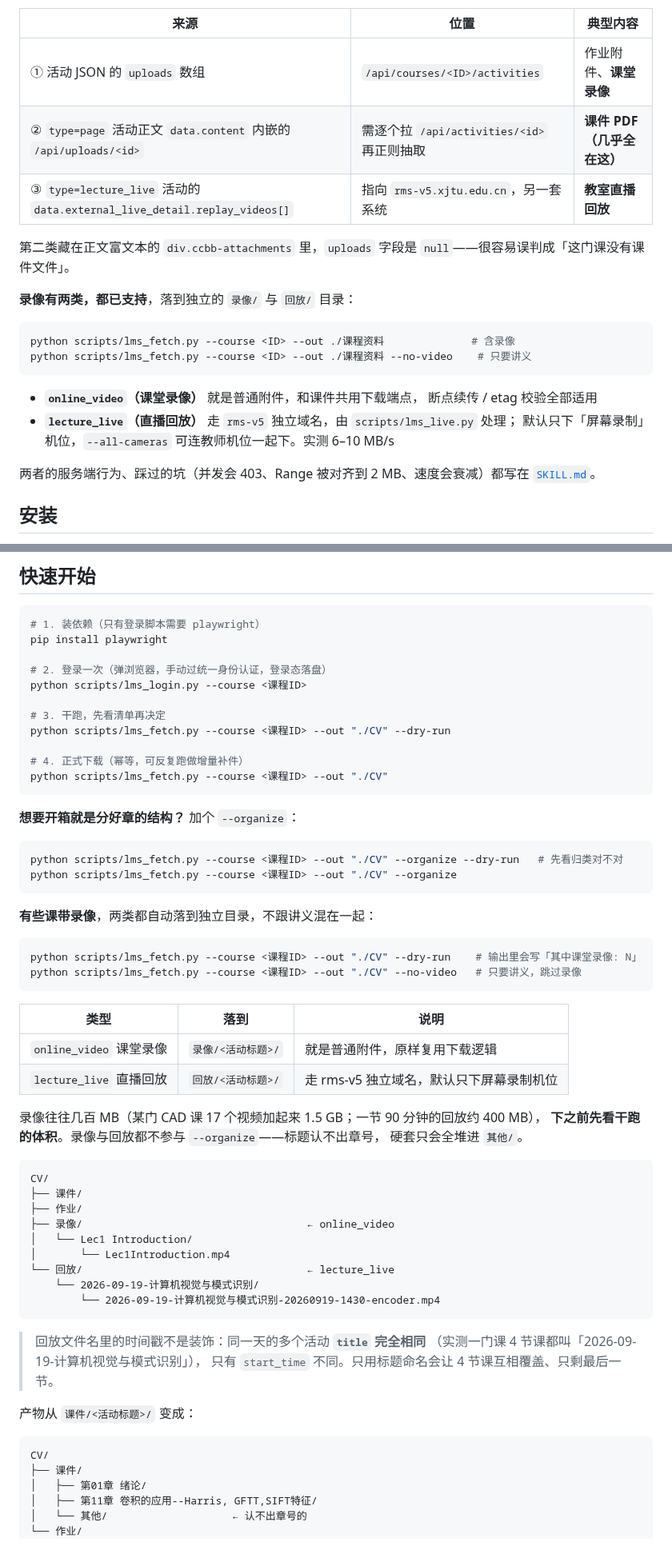
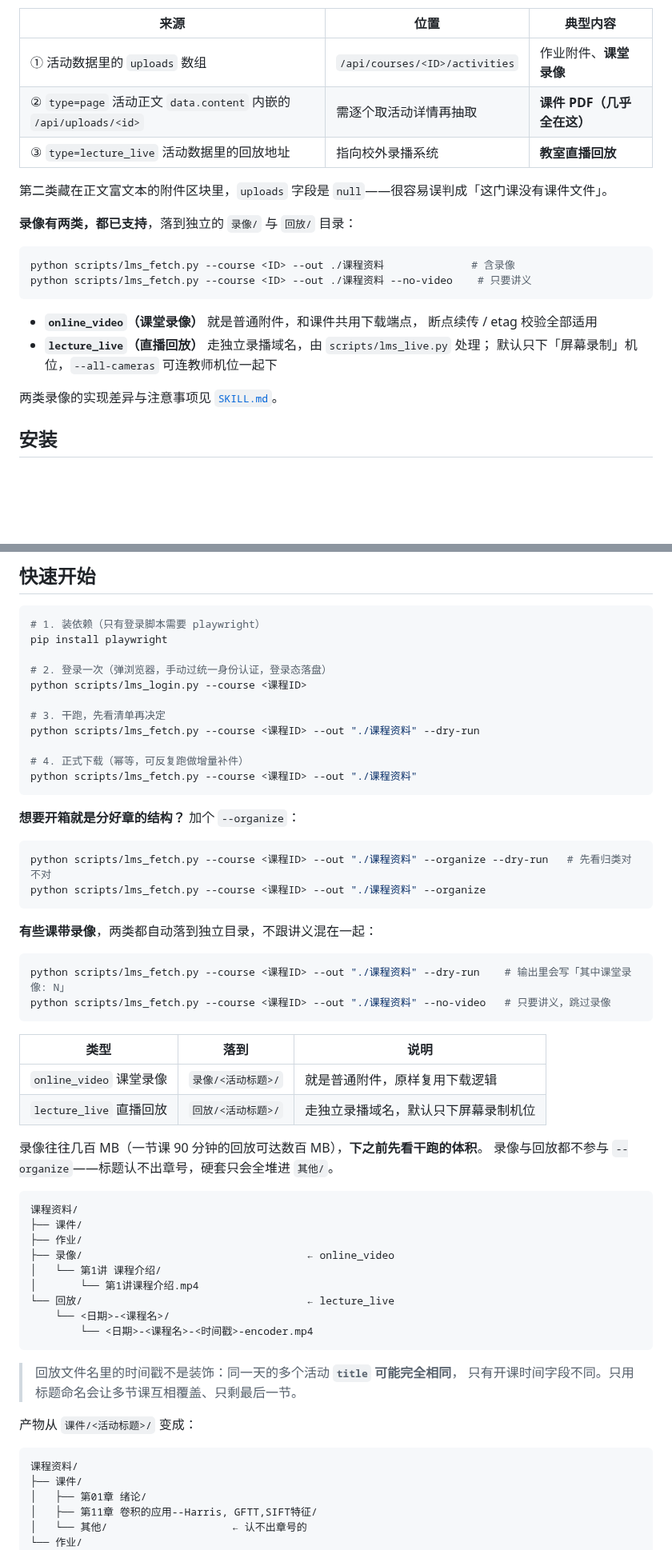
Before and after one commit to XLJFZ/xjtu-siyuanxuetang-grab, a Markdown page: README.md, 2 parts joined by grey strips. Shown at 80% size. Drawn GitHub-style; blank space fills up the shorter version.

````diff
--- a/README.md
+++ b/README.md
@@ -32,11 +89,11 @@ AI 就会自动走完「登录 → 干跑列清单 → 确认 → 下载 → 归
 
 | 来源 | 位置 | 典型内容 |
 |---|---|---|
-| ① 活动 JSON 的 `uploads` 数组 | `/api/courses/<ID>/activities` | 作业附件、**课堂录像** |
-| ② `type=page` 活动正文 `data.content` 内嵌的 `/api/uploads/<id>` | 需逐个拉 `/api/activities/<id>` 再正则抽取 | **课件 PDF（几乎全在这）** |
-| ③ `type=lecture_live` 活动的 `data.external_live_detail.replay_videos[]` | 指向 `rms-v5.xjtu.edu.cn`，另一套系统 | **教室直播回放** |
+| ① 活动数据里的 `uploads` 数组 | `/api/courses/<ID>/activities` | 作业附件、**课堂录像** |
+| ② `type=page` 活动正文 `data.content` 内嵌的 `/api/uploads/<id>` | 需逐个取活动详情再抽取 | **课件 PDF（几乎全在这）** |
+| ③ `type=lecture_live` 活动数据里的回放地址 | 指向校外录播系统 | **教室直播回放** |
 
-第二类藏在正文富文本的 `div.ccbb-attachments` 里，`uploads` 字段是 `null`——很容易误判成「这门课没有课件文件」。
+第二类藏在正文富文本的附件区块里，`uploads` 字段是 `null`——很容易误判成「这门课没有课件文件」。
 
 **录像有两类，都已支持**，落到独立的 `录像/` 与 `回放/` 目录：
 
@@ -47,11 +104,10 @@ python scripts/lms_fetch.py --course <ID> --out ./课程资料 --no-video    #
 
 - **`online_video`（课堂录像）** 就是普通附件，和课件共用下载端点，
   断点续传 / etag 校验全部适用
-- **`lecture_live`（直播回放）** 走 `rms-v5` 独立域名，由 `scripts/lms_live.py` 处理；
-  默认只下「屏幕录制」机位，`--all-cameras` 可连教师机位一起下。实测 6–10 MB/s
+- **`lecture_live`（直播回放）** 走独立录播域名，由 `scripts/lms_live.py` 处理；
+  默认只下「屏幕录制」机位，`--all-cameras` 可连教师机位一起下
 
-两者的服务端行为、踩过的坑（并发会 403、Range 被对齐到 2 MB、速度会衰减）都写在
-[`SKILL.md`](SKILL.md#课堂录像)。
+两类录像的实现差异与注意事项见 [`SKILL.md`](SKILL.md)。
 
 ## 安装
 
@@ -87,55 +143,53 @@ pip install playwright
 python scripts/lms_login.py --course <课程ID>
 
 # 3. 干跑，先看清单再决定
-python scripts/lms_fetch.py --course <课程ID> --out "./CV" --dry-run
+python scripts/lms_fetch.py --course <课程ID> --out "./课程资料" --dry-run
 
 # 4. 正式下载（幂等，可反复跑做增量补件）
-python scripts/lms_fetch.py --course <课程ID> --out "./CV"
+python scripts/lms_fetch.py --course <课程ID> --out "./课程资料"
 ```
 
 **想要开箱就是分好章的结构？** 加个 `--organize`：
 
 ```bash
-python scripts/lms_fetch.py --course <课程ID> --out "./CV" --organize --dry-run   # 先看归类对不对
-python scripts/lms_fetch.py --course <课程ID> --out "./CV" --organize
+python scripts/lms_fetch.py --course <课程ID> --out "./课程资料" --organize --dry-run   # 先看归类对不对
+python scripts/lms_fetch.py --course <课程ID> --out "./课程资料" --organize
 ```
 
 **有些课带录像**，两类都自动落到独立目录，不跟讲义混在一起：
 
 ```bash
-python scripts/lms_fetch.py --course <课程ID> --out "./CV" --dry-run    # 输出里会写「其中课堂录像: N」
-python scripts/lms_fetch.py --course <课程ID> --out "./CV" --no-video   # 只要讲义，跳过录像
+python scripts/lms_fetch.py --course <课程ID> --out "./课程资料" --dry-run    # 输出里会写「其中课堂录像: N」
+python scripts/lms_fetch.py --course <课程ID> --out "./课程资料" --no-video   # 只要讲义，跳过录像
 ```
 
 | 类型 | 落到 | 说明 |
 |---|---|---|
 | `online_video` 课堂录像 | `录像/<活动标题>/` | 就是普通附件，原样复用下载逻辑 |
-| `lecture_live` 直播回放 | `回放/<活动标题>/` | 走 rms-v5 独立域名，默认只下屏幕录制机位 |
+| `lecture_live` 直播回放 | `回放/<活动标题>/` | 走独立录播域名，默认只下屏幕录制机位 |
 
-录像往往几百 MB（某门 CAD 课 17 个视频加起来 1.5 GB；一节 90 分钟的回放约 400 MB），
-**下之前先看干跑的体积**。录像与回放都不参与 `--organize`——标题认不出章号，
-硬套只会全堆进 `其他/`。
+录像往往几百 MB（一节课 90 分钟的回放可达数百 MB），**下之前先看干跑的体积**。
+录像与回放都不参与 `--organize`——标题认不出章号，硬套只会全堆进 `其他/`。
 
 ```
-CV/
+课程资料/
 ├── 课件/
 ├── 作业/
 ├── 录像/                                    ← online_video
-│   └── Lec1 Introduction/
-│       └── Lec1Introduction.mp4
+│   └── 第1讲 课程介绍/
+│       └── 第1讲课程介绍.mp4
 └── 回放/                                    ← lecture_live
-    └── 2026-09-19-计算机视觉与模式识别/
-        └── 2026-09-19-计算机视觉与模式识别-20260919-1430-encoder.mp4
+    └── <日期>-<课程名>/
+        └── <日期>-<课程名>-<时间戳>-encoder.mp4
 ```
 
-> 回放文件名里的时间戳不是装饰：同一天的多个活动 **`title` 完全相同**
-> （实测一门课 4 节课都叫「2026-09-19-计算机视觉与模式识别」），
-> 只有 `start_time` 不同。只用标题命名会让 4 节课互相覆盖、只剩最后一节。
+> 回放文件名里的时间戳不是装饰：同一天的多个活动 **`title` 可能完全相同**，
+> 只有开课时间字段不同。只用标题命名会让多节课互相覆盖、只剩最后一节。
 
 产物从 `课件/<活动标题>/` 变成：
 
 ```
-CV/
+课程资料/
 ├── 课件/
 │   ├── 第01章 绪论/
 │   ├── 第11章 卷积的应用--Harris, GFTT,SIFT特征/
````
Also changed, not shown: other parts of README.md (+113 -30 lines).
